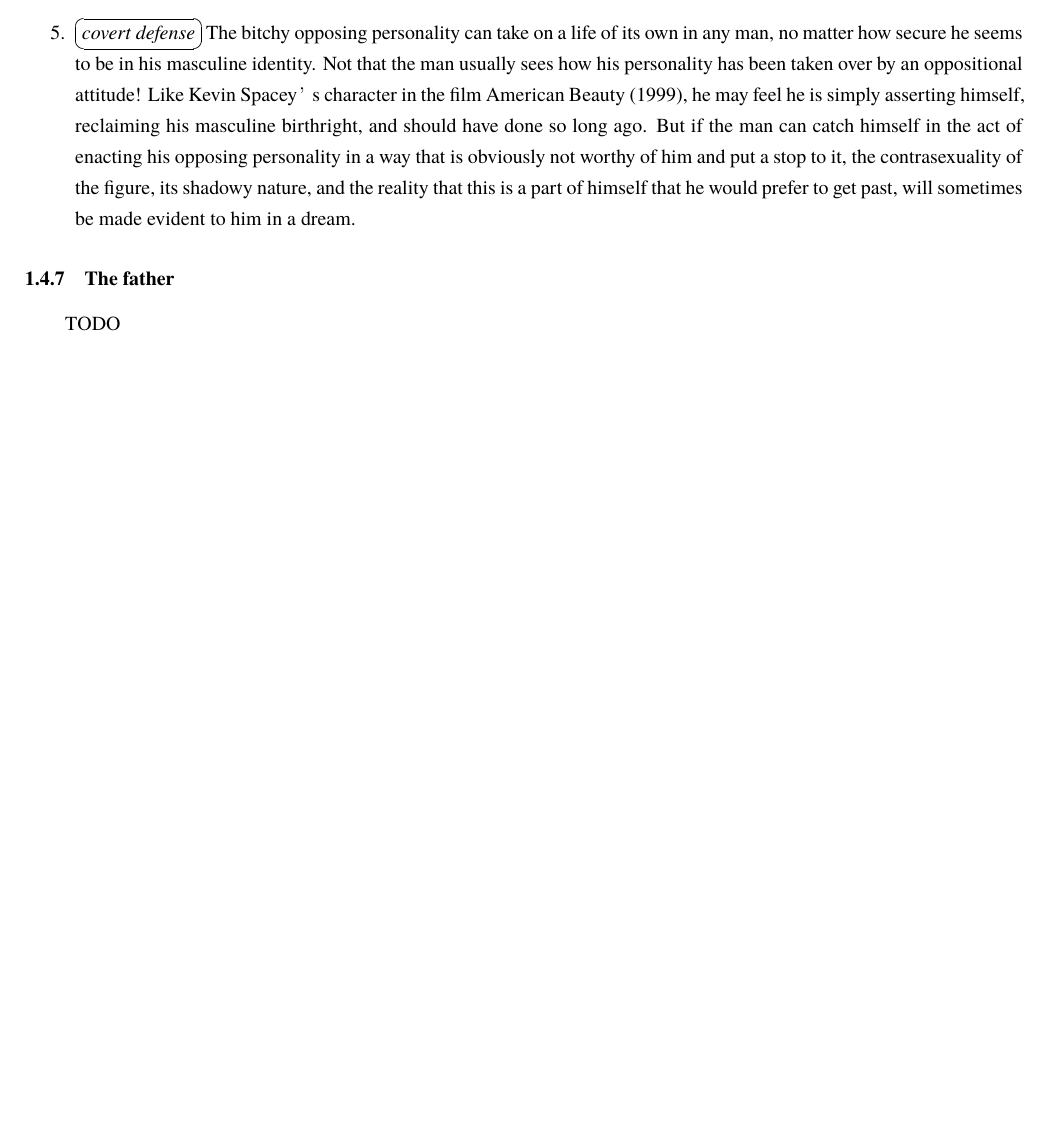
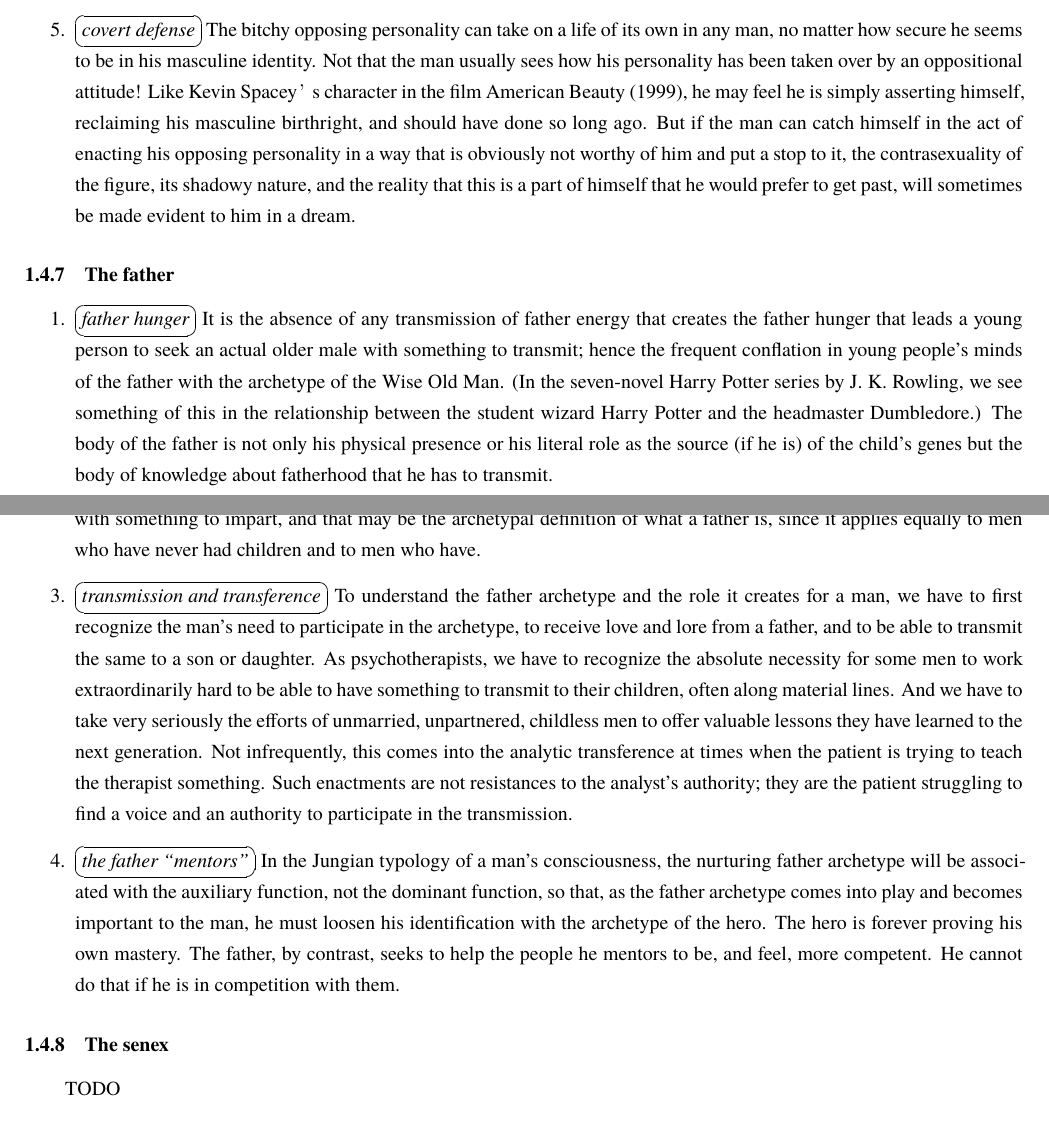
Before and after one commit to cdluminate/MyNotes, a LaTeX document (jungian.tex, which reads src/beebe-energies-and-patterns/p1s4.tex): part of page 39 of 56 before the commit and two parts of pages 39 and 40 of 57 after it, the two joined at a grey line, cut so that both start at the same text, the shorter picture padded with empty space. Compiled offline with XeLaTeX; a missing font is replaced by an installed copy or a similar font.

Commit message:
beebe:p1s4: the father

```diff
--- a/src/beebe-energies-and-patterns/p1s4.tex
+++ b/src/beebe-energies-and-patterns/p1s4.tex
@@ -277,4 +277,48 @@ evident to him in a dream.
 
 \subsubsection{The father}
 
+\begin{enumerate}
+
+\item \ovalbox{\it father hunger} It is the absence of any transmission of
+father energy that creates the father hunger that leads a young person to seek
+an actual older male with something to transmit; hence the frequent conflation
+in young people's minds of the father with the archetype of the Wise Old Man.
+(In the seven-novel Harry Potter series by J. K. Rowling, we see something of
+this in the relationship between the student wizard Harry Potter and the
+headmaster Dumbledore.) The body of the father is not only his physical
+presence or his literal role as the source (if he is) of the child's genes but
+the body of knowledge about fatherhood that he has to transmit.
+
+\item \ovalbox{\it archetypal definition} A vital part of a man’s masculinity
+is caught up in how potent or impotent he feels as a man with something to
+impart, and that may be the archetypal definition of what a father is, since it
+applies equally to men who have never had children and to men who have.
+
+\item \ovalbox{\it transmission and transference} To understand the father
+archetype and the role it creates for a man, we have to first recognize the
+man's need to participate in the archetype, to receive love and lore from a
+father, and to be able to transmit the same to a son or daughter. As
+psychotherapists, we have to recognize the absolute necessity for some men to
+work extraordinarily hard to be able to have something to transmit to their
+children, often along material lines. And we have to take very seriously the
+efforts of unmarried, unpartnered, childless men to offer valuable lessons they
+have learned to the next generation. Not infrequently, this comes into the
+analytic transference at times when the patient is trying to teach the
+therapist something. Such enactments are not resistances to the analyst's
+authority; they are the patient struggling to find a voice and an authority to
+participate in the transmission.
+
+\item \ovalbox{\it the father ``mentors''} In the Jungian typology of a man's
+consciousness, the nurturing father archetype will be associated with the
+auxiliary function, not the dominant function, so that, as the father archetype
+comes into play and becomes important to the man, he must loosen his
+identification with the archetype of the hero. The hero is forever proving his
+own mastery. The father, by contrast, seeks to help the people he mentors to
+be, and feel, more competent. He cannot do that if he is in competition with
+them.
+
+\end{enumerate}
+
+\subsubsection{The senex}
+
 TODO
```
